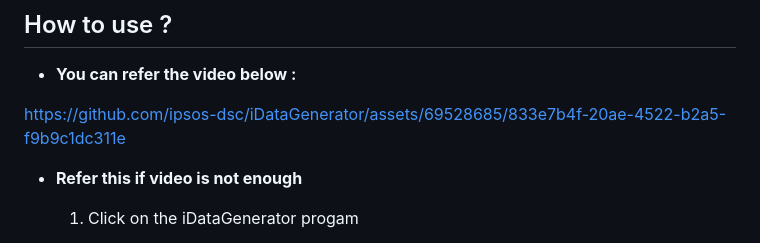
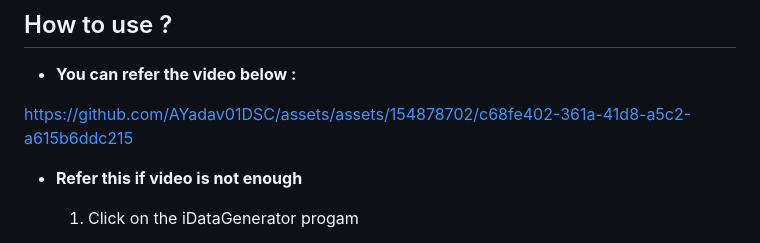
Before and after one commit to ipsos-dsc/ipsos-dsc.github.io, a Markdown page: README.md, the part around the change. Drawn GitHub-style.

```diff
--- a/README.md
+++ b/README.md
@@ -21,7 +21,7 @@ iDataGenerator - an automation tool to help SW to generate staging / testing dat
 
  * **You can refer the video below :**
 
-https://github.com/ipsos-dsc/iDataGenerator/assets/69528685/833e7b4f-20ae-4522-b2a5-f9b9c1dc311e
+https://github.com/AYadav01DSC/assets/assets/154878702/c68fe402-361a-41d8-a5c2-a615b6ddc215
 
 
 * **Refer this if video is not enough**
```
